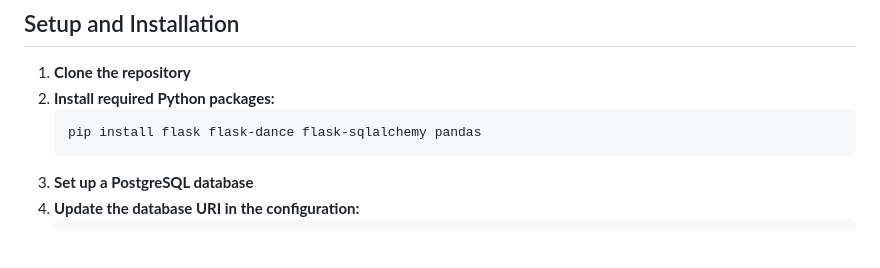
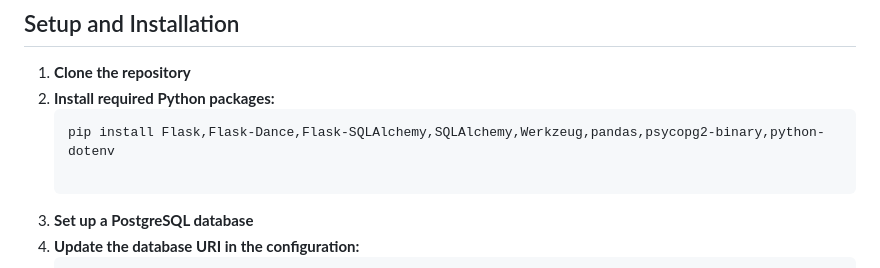
Before and after one commit to mrstarks298/Grades-Management-System, a Markdown page: README.md, the part around the change. Drawn GitHub-style; blank space fills up the shorter version.

````diff
--- a/README.md
+++ b/README.md
@@ -36,7 +36,8 @@ The Grades Management System is a web application built with Flask that enables
 1. **Clone the repository**
 2. **Install required Python packages:**
     ```bash
-    pip install flask flask-dance flask-sqlalchemy pandas
+    pip install Flask,Flask-Dance,Flask-SQLAlchemy,SQLAlchemy,Werkzeug,pandas,psycopg2-binary,python-dotenv
+
     ```
 3. **Set up a PostgreSQL database**
 4. **Update the database URI in the configuration:**
````
